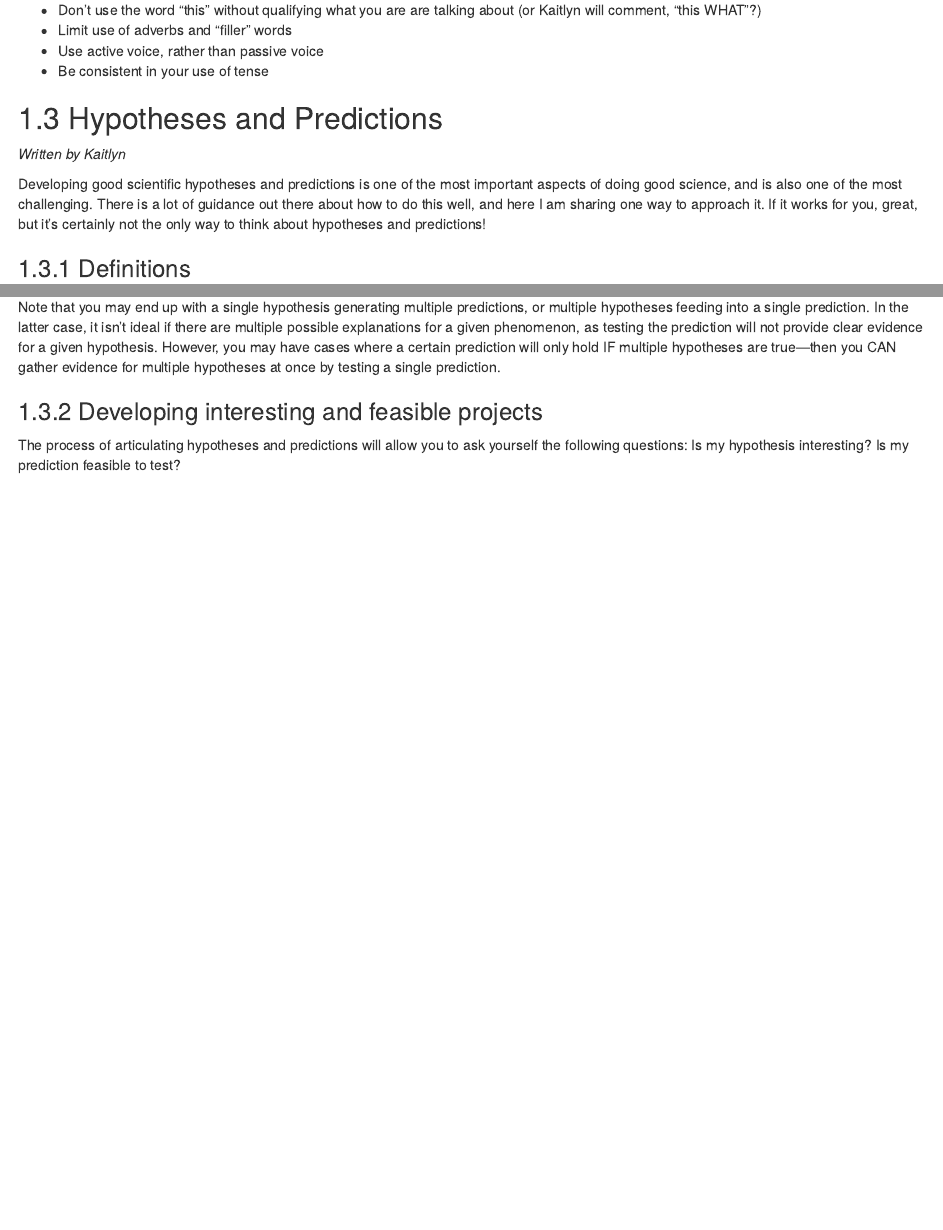
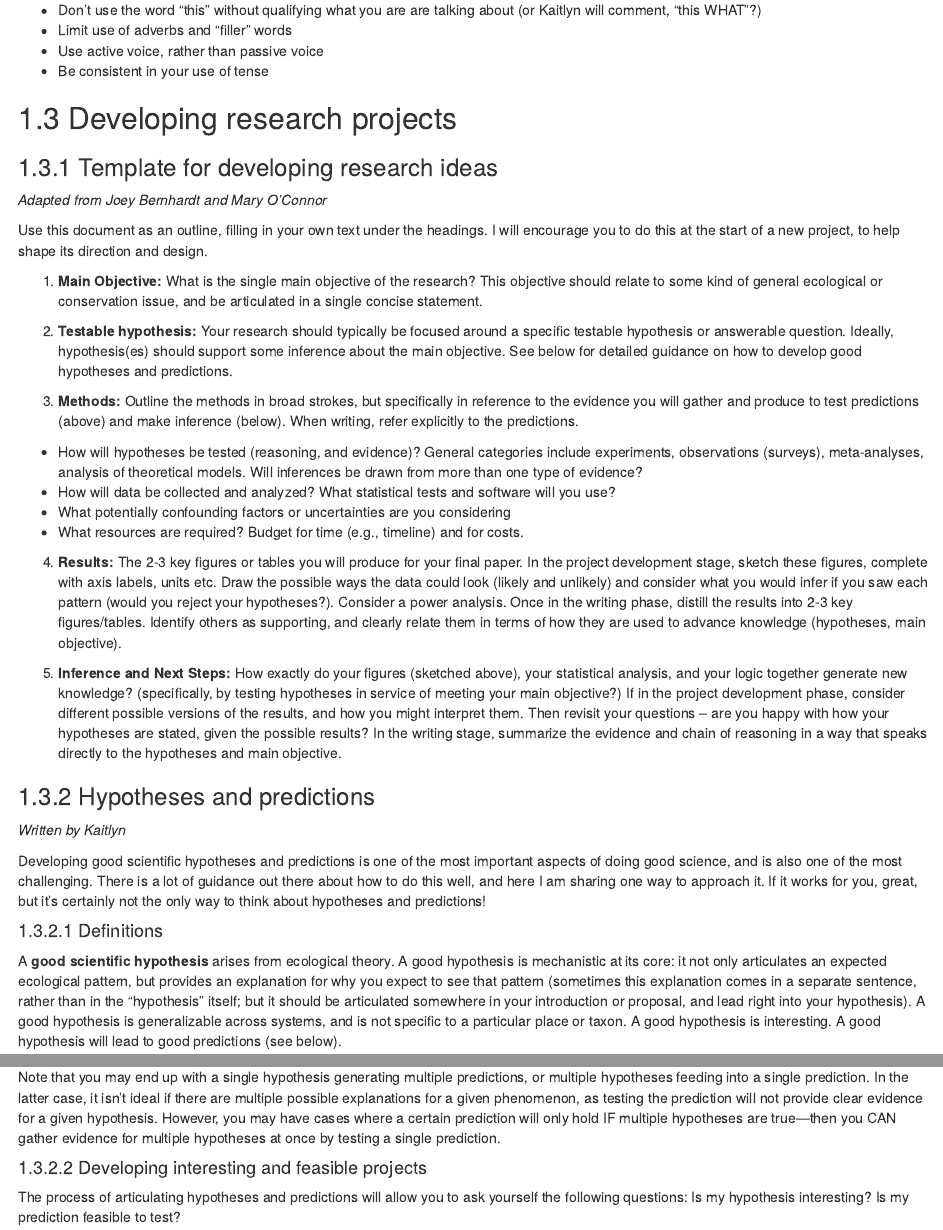
Before and after one commit to gaynor-lab/lab-manual, an R Markdown document (research-practices.Rmd): the page in a window 1100 px wide, from 2360 px down, and a second part further down, joined at a grey line. Rendered offline with R 4.5, knitr and Pandoc, with nearby package versions; drawn as R Markdown's standard HTML page in place of the format the file asks for.

Commit message:
Add research project development template guidance from Joey

```diff
--- a/research-practices.Rmd
+++ b/research-practices.Rmd
@@ -104,12 +104,37 @@ Here are some things to check for in your writing. Please cross-check this list
 + Use active voice, rather than passive voice
 + Be consistent in your use of tense
 
-## Hypotheses and Predictions
+## Developing research projects
+
+### Template for developing research ideas
+*Adapted from Joey Bernhardt and Mary O'Connor*
+
+Use this document as an outline, filling in your own text under the headings. I will encourage you to do this at the start of a new project, to help shape its direction and design.
+
+1. **Main Objective:** What is the single main objective of the research? This objective should relate to some kind of general ecological or conservation issue, and be articulated in a single concise statement.
+
+2. **Testable hypothesis:** Your research should typically be focused around a specific testable
+hypothesis or answerable question. Ideally, hypothesis(es) should support some inference about the main objective. See below for detailed guidance on how to develop good hypotheses and predictions.
+
+3. **Methods:** Outline the methods in broad strokes, but specifically in reference to the
+evidence you will gather and produce to test predictions (above) and make inference (below). When writing, refer explicitly to the predictions.
+
++ How will hypotheses be tested (reasoning, and evidence)? General categories include experiments, observations (surveys), meta-analyses, analysis of theoretical models. Will inferences be drawn from more than one type of evidence?
++ How will data be collected and analyzed? What statistical tests and software will you use?
++ What potentially confounding factors or uncertainties are you considering
++ What resources are required? Budget for time (e.g., timeline) and for costs.
+
+4. **Results:** The 2-3 key figures or tables you will produce for your final paper. In the project development stage, sketch these figures, complete with axis labels, units etc. Draw the possible ways the data could look (likely and unlikely) and consider what you would infer if you saw each pattern (would you reject your hypotheses?). Consider a power analysis. Once in the writing phase, distill the results into 2-3 key figures/tables. Identify others as supporting, and clearly relate them in terms of how they are used to advance knowledge (hypotheses, main objective).
+
+5. **Inference and Next Steps:** How exactly do your figures (sketched above), your statistical analysis, and your logic together generate new knowledge? (specifically, by testing hypotheses in service of meeting your main objective?) If in the project development phase, consider different possible versions of the results, and how you might interpret them. Then revisit your questions – are you happy with how your hypotheses are stated, given the possible results? In the writing stage, summarize the evidence and chain of reasoning in a way that speaks directly to the hypotheses and main objective.
+
+
+### Hypotheses and predictions
 *Written by Kaitlyn*
 
 Developing good scientific hypotheses and predictions is one of the most important aspects of doing good science, and is also one of the most challenging. There is a lot of guidance out there about how to do this well, and here I am sharing one way to approach it. If it works for you, great, but it’s certainly not the only way to think about hypotheses and predictions!
 
-### Definitions
+#### Definitions
 
 A **good scientific hypothesis** arises from ecological theory. A good hypothesis is mechanistic at its core: it not only articulates an expected ecological pattern, but provides an explanation for why you expect to see that pattern (sometimes this explanation comes in a separate sentence, rather than in the “hypothesis” itself; but it should be articulated somewhere in your introduction or proposal, and lead right into your hypothesis). A good hypothesis is generalizable across systems, and is not specific to a particular place or taxon. A good hypothesis is interesting. A good hypothesis will lead to good predictions (see below).
 
@@ -132,7 +157,7 @@ P3: Individual waterbuck will have higher vigilance in areas with higher modeled
 
 Note that you may end up with a single hypothesis generating multiple predictions, or multiple hypotheses feeding into a single prediction. In the latter case, it isn’t ideal if there are multiple possible explanations for a given phenomenon, as testing the prediction will not provide clear evidence for a given hypothesis. However, you may have cases where a certain prediction will only hold IF multiple hypotheses are true—then you CAN gather evidence for multiple hypotheses at once by testing a single prediction.
 
-### Developing interesting and feasible projects
+#### Developing interesting and feasible projects
 
 The process of articulating hypotheses and predictions will allow you to ask yourself the following questions: Is my hypothesis interesting? Is my prediction feasible to test?
 
```
Also changed, not shown: docs/reference-keys.txt, docs/search_index.json, 3 other files.
